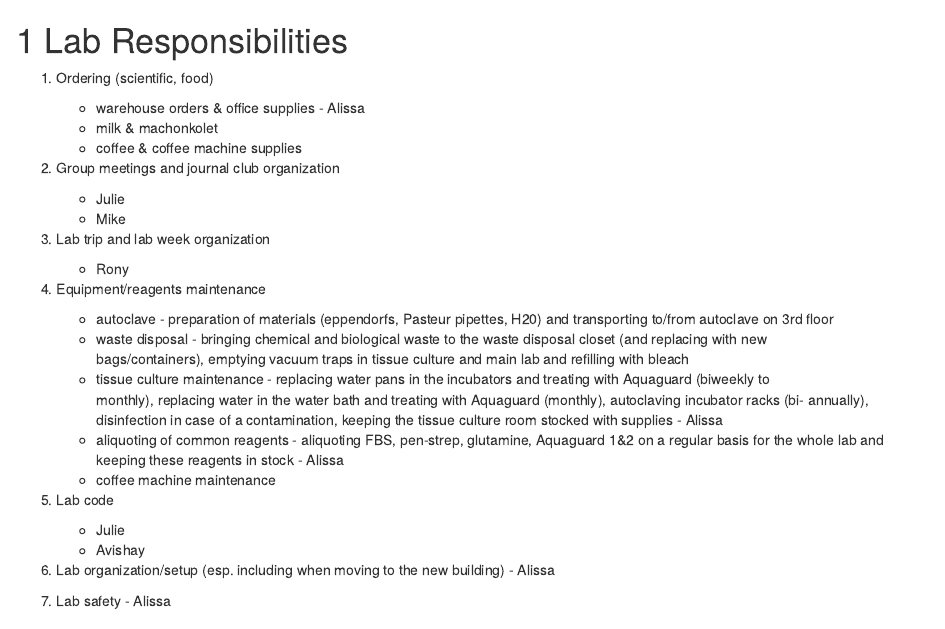
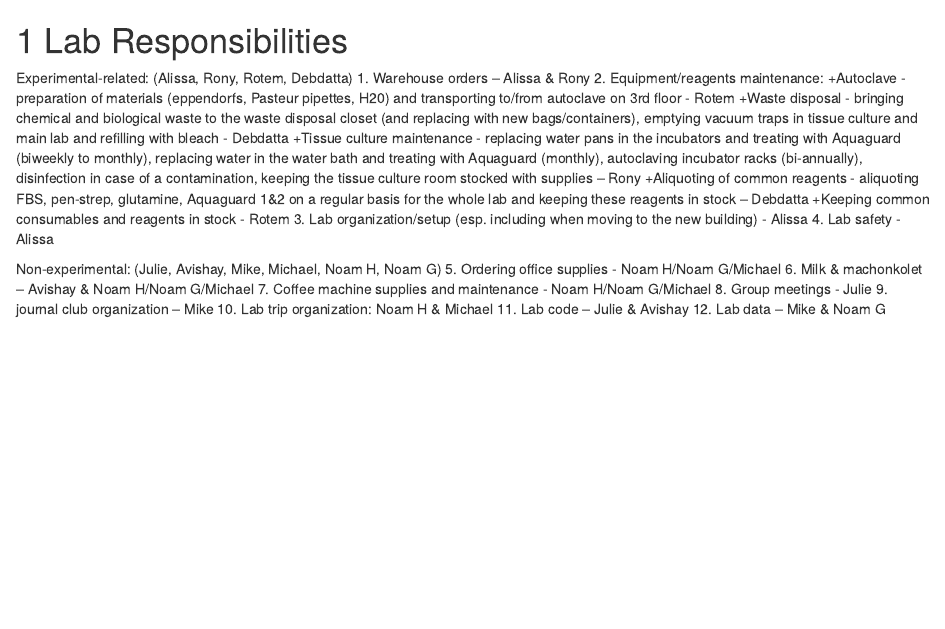
Before and after one commit to tiroshlab/lab-book, an R Markdown document (05-labResponsibilities.Rmd): the page in a window 1100 px wide, from its top. Rendered offline with R 4.5, knitr and Pandoc, with nearby package versions; drawn as R Markdown's standard HTML page in place of the format the file asks for.

Commit message:
Update 05-labResponsibilities.Rmd

```diff
--- a/05-labResponsibilities.Rmd
+++ b/05-labResponsibilities.Rmd
@@ -1,31 +1,24 @@
 # Lab Responsibilities {#labResponsibilities}
 
+Experimental-related:
+(Alissa, Rony, Rotem, Debdatta)
+1. Warehouse orders – Alissa & Rony
+2. Equipment/reagents maintenance:
+	+Autoclave - preparation of materials (eppendorfs, Pasteur pipettes, H20) and transporting to/from autoclave on 3rd floor - Rotem
+	+Waste disposal - bringing chemical and biological waste to the waste disposal closet (and replacing with new bags/containers), emptying vacuum traps in tissue culture and main lab and refilling with bleach - Debdatta
+	+Tissue culture maintenance - replacing water pans in the incubators and treating with Aquaguard (biweekly to monthly), replacing water in the water bath and treating with Aquaguard (monthly), autoclaving incubator racks (bi-annually), disinfection in case of a contamination, keeping the tissue culture room stocked with supplies – Rony
+	+Aliquoting of common reagents - aliquoting FBS, pen-strep, glutamine, Aquaguard 1&2 on a regular basis for the whole lab and keeping these reagents in stock – Debdatta
+	+Keeping common consumables and reagents in stock - Rotem
+3. Lab organization/setup (esp. including when moving to the new building) - Alissa
+4. Lab safety - Alissa
 
-1. Ordering (scientific, food)
-	+ warehouse orders & office supplies - Alissa
-	+ milk & machonkolet
-	+ coffee & coffee machine supplies
-
-2. Group meetings and journal club organization
-	- Julie
-	- Mike
-
-3. Lab trip and lab week organization
-	- Rony
-
-4. Equipment/reagents maintenance
-	+ autoclave - preparation of materials (eppendorfs, Pasteur pipettes, H20) and transporting to/from autoclave on 3rd 	      floor
-	+ waste disposal - bringing chemical and biological waste to the waste disposal closet (and replacing with new
-	bags/containers), emptying vacuum traps in tissue culture and main lab and refilling with bleach
-	+ tissue culture maintenance - replacing water pans in the incubators and treating with Aquaguard (biweekly to
-	monthly), replacing water in the water bath and treating with Aquaguard (monthly), autoclaving incubator racks (bi-	   annually), disinfection in case of a contamination, keeping the tissue culture room stocked with supplies - Alissa
-	+ aliquoting of common reagents - aliquoting FBS, pen-strep, glutamine, Aquaguard 1&2 on a regular basis for the 	  whole lab and keeping these reagents in stock - Alissa
-	+ coffee machine maintenance
-
-5. Lab code
-	- Julie
-	- Avishay
-
-6. Lab organization/setup (esp. including when moving to the new building) - Alissa
-
-7. Lab safety - Alissa
+Non-experimental:
+ (Julie, Avishay, Mike, Michael, Noam H, Noam G)
+5. Ordering office supplies - Noam H/Noam G/Michael
+6. Milk & machonkolet – Avishay & Noam H/Noam G/Michael
+7. Coffee machine supplies and maintenance - Noam H/Noam G/Michael
+8. Group meetings  - Julie
+9. journal club organization – Mike
+10. Lab trip organization: Noam H & Michael
+11. Lab code – Julie & Avishay
+12. Lab data – Mike & Noam G
```
